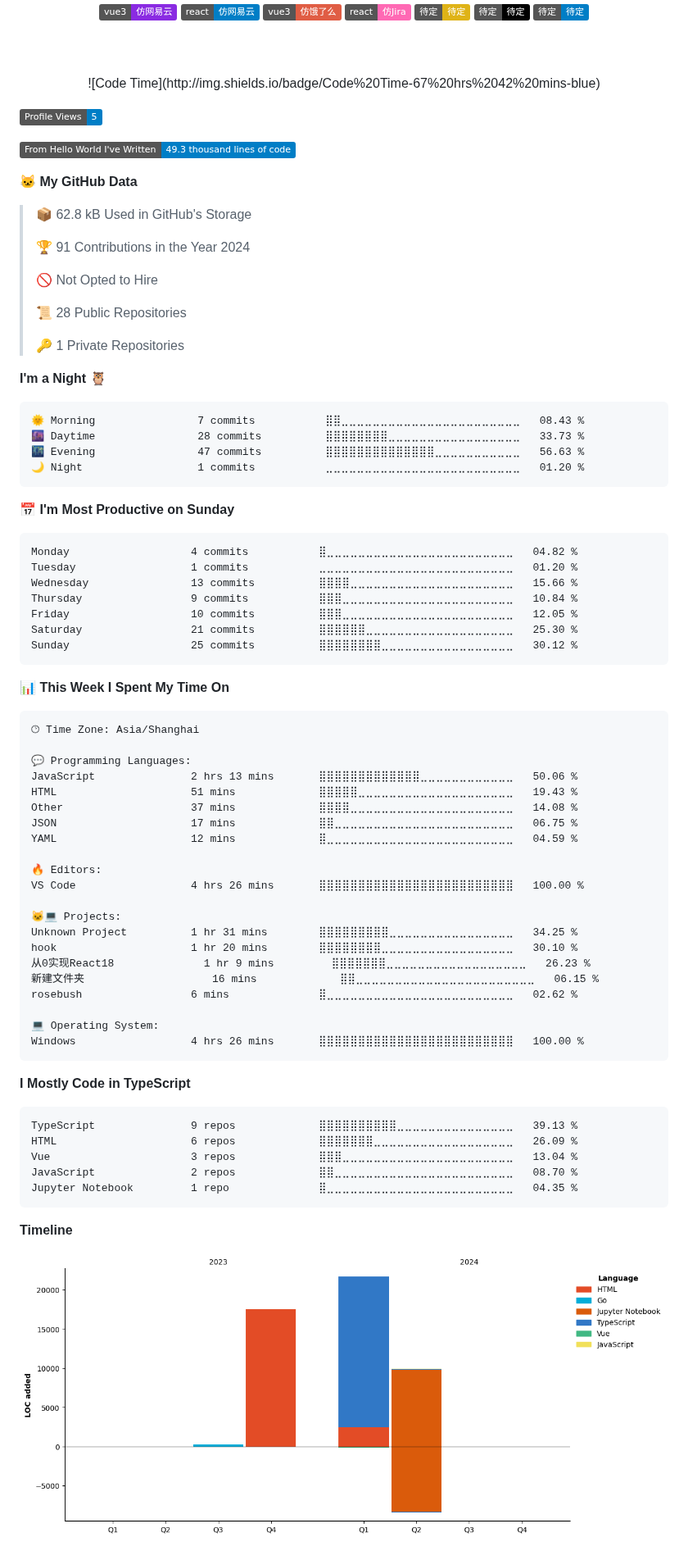
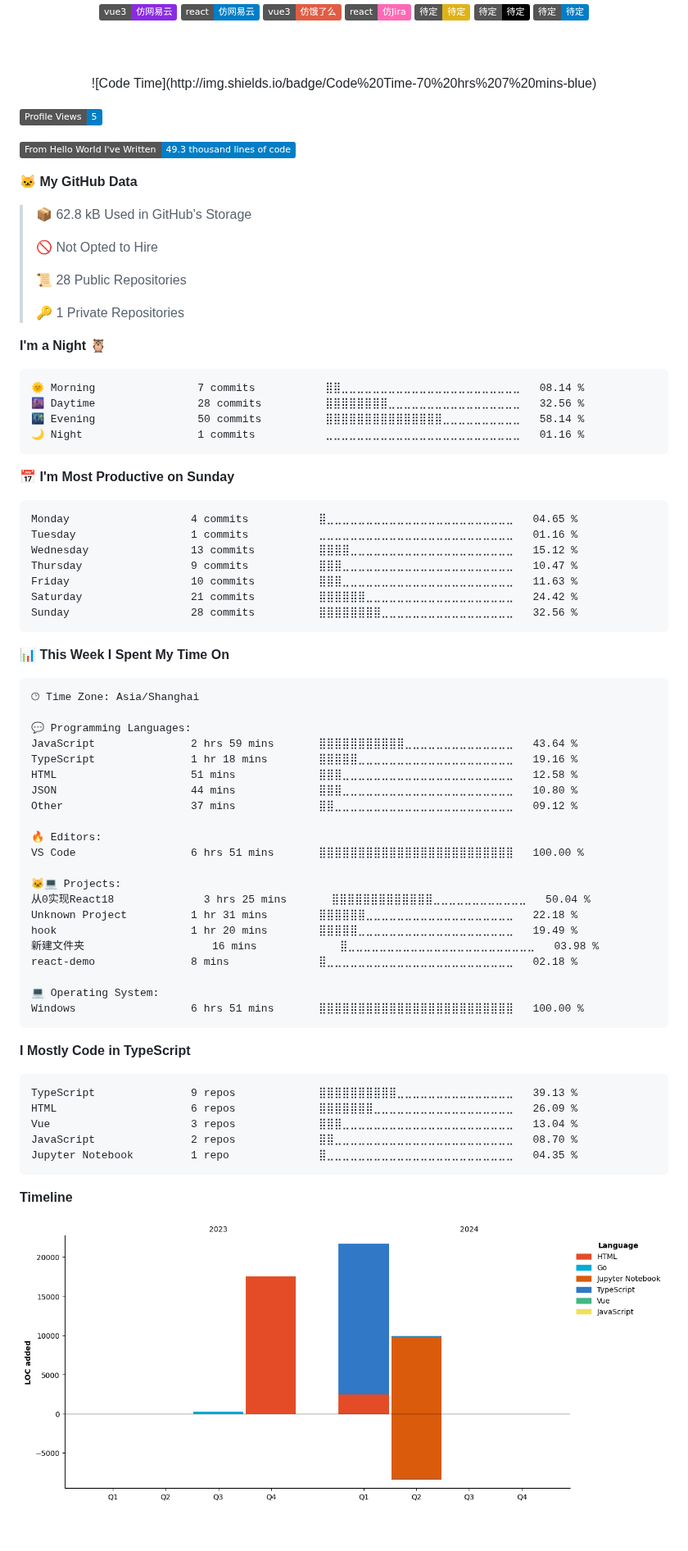
Before and after one commit to kkkhs/kkkhs, a Markdown page: README.md, the part around one of its changes. Shown at 82% size. GitHub-like rendering; pictures changed too: assets/bar_graph.png; badges without logos; blank space fills up the shorter version.

Commit message:
Updated with Dev Metrics

````diff
--- a/README.md
+++ b/README.md
@@ -39,7 +39,7 @@
   <br/>
   <!--  代码编写总时长 https://github.com/anuraghazra/github-readme-stats -->
   <!--START_SECTION:waka-->
-![Code Time](http://img.shields.io/badge/Code%20Time-67%20hrs%2042%20mins-blue)
+![Code Time](http://img.shields.io/badge/Code%20Time-70%20hrs%207%20mins-blue)
 
 ![Profile Views](http://img.shields.io/badge/Profile%20Views-5-blue)
 
@@ -48,8 +48,6 @@
 **🐱 My GitHub Data**
 
 > 📦 62.8 kB Used in GitHub's Storage
- >
-> 🏆 91 Contributions in the Year 2024
  >
 > 🚫 Not Opted to Hire
  >
@@ -60,21 +58,21 @@
 **I'm a Night 🦉**
 
 ```text
-🌞 Morning                7 commits           ⣿⣿⣀⣀⣀⣀⣀⣀⣀⣀⣀⣀⣀⣀⣀⣀⣀⣀⣀⣀⣀⣀⣀⣀⣀   08.43 %
-🌆 Daytime                28 commits          ⣿⣿⣿⣿⣿⣿⣿⣿⣀⣀⣀⣀⣀⣀⣀⣀⣀⣀⣀⣀⣀⣀⣀⣀⣀   33.73 %
-🌃 Evening                47 commits          ⣿⣿⣿⣿⣿⣿⣿⣿⣿⣿⣿⣿⣿⣿⣀⣀⣀⣀⣀⣀⣀⣀⣀⣀⣀   56.63 %
-🌙 Night                  1 commits           ⣀⣀⣀⣀⣀⣀⣀⣀⣀⣀⣀⣀⣀⣀⣀⣀⣀⣀⣀⣀⣀⣀⣀⣀⣀   01.20 %
+🌞 Morning                7 commits           ⣿⣿⣀⣀⣀⣀⣀⣀⣀⣀⣀⣀⣀⣀⣀⣀⣀⣀⣀⣀⣀⣀⣀⣀⣀   08.14 %
+🌆 Daytime                28 commits          ⣿⣿⣿⣿⣿⣿⣿⣿⣀⣀⣀⣀⣀⣀⣀⣀⣀⣀⣀⣀⣀⣀⣀⣀⣀   32.56 %
+🌃 Evening                50 commits          ⣿⣿⣿⣿⣿⣿⣿⣿⣿⣿⣿⣿⣿⣿⣿⣀⣀⣀⣀⣀⣀⣀⣀⣀⣀   58.14 %
+🌙 Night                  1 commits           ⣀⣀⣀⣀⣀⣀⣀⣀⣀⣀⣀⣀⣀⣀⣀⣀⣀⣀⣀⣀⣀⣀⣀⣀⣀   01.16 %
 ```
 📅 **I'm Most Productive on Sunday**
 
 ```text
-Monday                   4 commits           ⣿⣀⣀⣀⣀⣀⣀⣀⣀⣀⣀⣀⣀⣀⣀⣀⣀⣀⣀⣀⣀⣀⣀⣀⣀   04.82 %
-Tuesday                  1 commits           ⣀⣀⣀⣀⣀⣀⣀⣀⣀⣀⣀⣀⣀⣀⣀⣀⣀⣀⣀⣀⣀⣀⣀⣀⣀   01.20 %
-Wednesday                13 commits          ⣿⣿⣿⣿⣀⣀⣀⣀⣀⣀⣀⣀⣀⣀⣀⣀⣀⣀⣀⣀⣀⣀⣀⣀⣀   15.66 %
-Thursday                 9 commits           ⣿⣿⣿⣀⣀⣀⣀⣀⣀⣀⣀⣀⣀⣀⣀⣀⣀⣀⣀⣀⣀⣀⣀⣀⣀   10.84 %
-Friday                   10 commits          ⣿⣿⣿⣀⣀⣀⣀⣀⣀⣀⣀⣀⣀⣀⣀⣀⣀⣀⣀⣀⣀⣀⣀⣀⣀   12.05 %
-Saturday                 21 commits          ⣿⣿⣿⣿⣿⣿⣀⣀⣀⣀⣀⣀⣀⣀⣀⣀⣀⣀⣀⣀⣀⣀⣀⣀⣀   25.30 %
-Sunday                   25 commits          ⣿⣿⣿⣿⣿⣿⣿⣿⣀⣀⣀⣀⣀⣀⣀⣀⣀⣀⣀⣀⣀⣀⣀⣀⣀   30.12 %
+Monday                   4 commits           ⣿⣀⣀⣀⣀⣀⣀⣀⣀⣀⣀⣀⣀⣀⣀⣀⣀⣀⣀⣀⣀⣀⣀⣀⣀   04.65 %
+Tuesday                  1 commits           ⣀⣀⣀⣀⣀⣀⣀⣀⣀⣀⣀⣀⣀⣀⣀⣀⣀⣀⣀⣀⣀⣀⣀⣀⣀   01.16 %
+Wednesday                13 commits          ⣿⣿⣿⣿⣀⣀⣀⣀⣀⣀⣀⣀⣀⣀⣀⣀⣀⣀⣀⣀⣀⣀⣀⣀⣀   15.12 %
+Thursday                 9 commits           ⣿⣿⣿⣀⣀⣀⣀⣀⣀⣀⣀⣀⣀⣀⣀⣀⣀⣀⣀⣀⣀⣀⣀⣀⣀   10.47 %
+Friday                   10 commits          ⣿⣿⣿⣀⣀⣀⣀⣀⣀⣀⣀⣀⣀⣀⣀⣀⣀⣀⣀⣀⣀⣀⣀⣀⣀   11.63 %
+Saturday                 21 commits          ⣿⣿⣿⣿⣿⣿⣀⣀⣀⣀⣀⣀⣀⣀⣀⣀⣀⣀⣀⣀⣀⣀⣀⣀⣀   24.42 %
+Sunday                   28 commits          ⣿⣿⣿⣿⣿⣿⣿⣿⣀⣀⣀⣀⣀⣀⣀⣀⣀⣀⣀⣀⣀⣀⣀⣀⣀   32.56 %
 ```
 
 
@@ -84,24 +82,24 @@ Sunday                   25 commits          ⣿⣿⣿⣿⣿⣿⣿⣿⣀⣀⣀
 🕑︎ Time Zone: Asia/Shanghai
 
 💬 Programming Languages:
-JavaScript               2 hrs 13 mins       ⣿⣿⣿⣿⣿⣿⣿⣿⣿⣿⣿⣿⣿⣀⣀⣀⣀⣀⣀⣀⣀⣀⣀⣀⣀   50.06 %
-HTML                     51 mins             ⣿⣿⣿⣿⣿⣀⣀⣀⣀⣀⣀⣀⣀⣀⣀⣀⣀⣀⣀⣀⣀⣀⣀⣀⣀   19.43 %
-Other                    37 mins             ⣿⣿⣿⣿⣀⣀⣀⣀⣀⣀⣀⣀⣀⣀⣀⣀⣀⣀⣀⣀⣀⣀⣀⣀⣀   14.08 %
-JSON                     17 mins             ⣿⣿⣀⣀⣀⣀⣀⣀⣀⣀⣀⣀⣀⣀⣀⣀⣀⣀⣀⣀⣀⣀⣀⣀⣀   06.75 %
-YAML                     12 mins             ⣿⣀⣀⣀⣀⣀⣀⣀⣀⣀⣀⣀⣀⣀⣀⣀⣀⣀⣀⣀⣀⣀⣀⣀⣀   04.59 %
+JavaScript               2 hrs 59 mins       ⣿⣿⣿⣿⣿⣿⣿⣿⣿⣿⣿⣀⣀⣀⣀⣀⣀⣀⣀⣀⣀⣀⣀⣀⣀   43.64 %
+TypeScript               1 hr 18 mins        ⣿⣿⣿⣿⣿⣀⣀⣀⣀⣀⣀⣀⣀⣀⣀⣀⣀⣀⣀⣀⣀⣀⣀⣀⣀   19.16 %
+HTML                     51 mins             ⣿⣿⣿⣀⣀⣀⣀⣀⣀⣀⣀⣀⣀⣀⣀⣀⣀⣀⣀⣀⣀⣀⣀⣀⣀   12.58 %
+JSON                     44 mins             ⣿⣿⣿⣀⣀⣀⣀⣀⣀⣀⣀⣀⣀⣀⣀⣀⣀⣀⣀⣀⣀⣀⣀⣀⣀   10.80 %
+Other                    37 mins             ⣿⣿⣀⣀⣀⣀⣀⣀⣀⣀⣀⣀⣀⣀⣀⣀⣀⣀⣀⣀⣀⣀⣀⣀⣀   09.12 %
 
 🔥 Editors:
-VS Code                  4 hrs 26 mins       ⣿⣿⣿⣿⣿⣿⣿⣿⣿⣿⣿⣿⣿⣿⣿⣿⣿⣿⣿⣿⣿⣿⣿⣿⣿   100.00 %
+VS Code                  6 hrs 51 mins       ⣿⣿⣿⣿⣿⣿⣿⣿⣿⣿⣿⣿⣿⣿⣿⣿⣿⣿⣿⣿⣿⣿⣿⣿⣿   100.00 %
 
 🐱‍💻 Projects:
-Unknown Project          1 hr 31 mins        ⣿⣿⣿⣿⣿⣿⣿⣿⣿⣀⣀⣀⣀⣀⣀⣀⣀⣀⣀⣀⣀⣀⣀⣀⣀   34.25 %
-hook                     1 hr 20 mins        ⣿⣿⣿⣿⣿⣿⣿⣿⣀⣀⣀⣀⣀⣀⣀⣀⣀⣀⣀⣀⣀⣀⣀⣀⣀   30.10 %
-从0实现React18              1 hr 9 mins         ⣿⣿⣿⣿⣿⣿⣿⣀⣀⣀⣀⣀⣀⣀⣀⣀⣀⣀⣀⣀⣀⣀⣀⣀⣀   26.23 %
-新建文件夹                    16 mins             ⣿⣿⣀⣀⣀⣀⣀⣀⣀⣀⣀⣀⣀⣀⣀⣀⣀⣀⣀⣀⣀⣀⣀⣀⣀   06.15 %
-rosebush                 6 mins              ⣿⣀⣀⣀⣀⣀⣀⣀⣀⣀⣀⣀⣀⣀⣀⣀⣀⣀⣀⣀⣀⣀⣀⣀⣀   02.62 %
+从0实现React18              3 hrs 25 mins       ⣿⣿⣿⣿⣿⣿⣿⣿⣿⣿⣿⣿⣿⣀⣀⣀⣀⣀⣀⣀⣀⣀⣀⣀⣀   50.04 %
+Unknown Project          1 hr 31 mins        ⣿⣿⣿⣿⣿⣿⣀⣀⣀⣀⣀⣀⣀⣀⣀⣀⣀⣀⣀⣀⣀⣀⣀⣀⣀   22.18 %
+hook                     1 hr 20 mins        ⣿⣿⣿⣿⣿⣀⣀⣀⣀⣀⣀⣀⣀⣀⣀⣀⣀⣀⣀⣀⣀⣀⣀⣀⣀   19.49 %
+新建文件夹                    16 mins             ⣿⣀⣀⣀⣀⣀⣀⣀⣀⣀⣀⣀⣀⣀⣀⣀⣀⣀⣀⣀⣀⣀⣀⣀⣀   03.98 %
+react-demo               8 mins              ⣿⣀⣀⣀⣀⣀⣀⣀⣀⣀⣀⣀⣀⣀⣀⣀⣀⣀⣀⣀⣀⣀⣀⣀⣀   02.18 %
 
 💻 Operating System:
-Windows                  4 hrs 26 mins       ⣿⣿⣿⣿⣿⣿⣿⣿⣿⣿⣿⣿⣿⣿⣿⣿⣿⣿⣿⣿⣿⣿⣿⣿⣿   100.00 %
+Windows                  6 hrs 51 mins       ⣿⣿⣿⣿⣿⣿⣿⣿⣿⣿⣿⣿⣿⣿⣿⣿⣿⣿⣿⣿⣿⣿⣿⣿⣿   100.00 %
 ```
 
 **I Mostly Code in TypeScript**
````
Also changed, not shown: other parts of README.md (+1 -1 lines).
